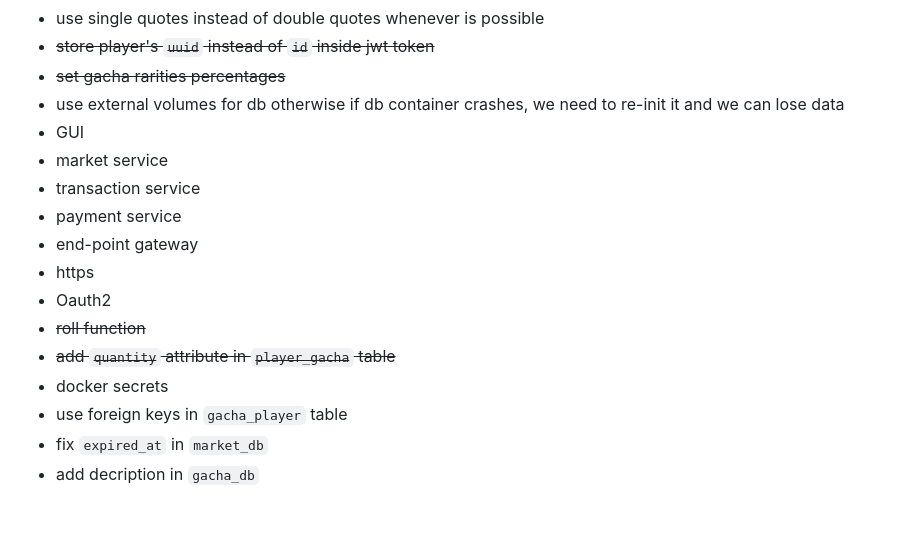
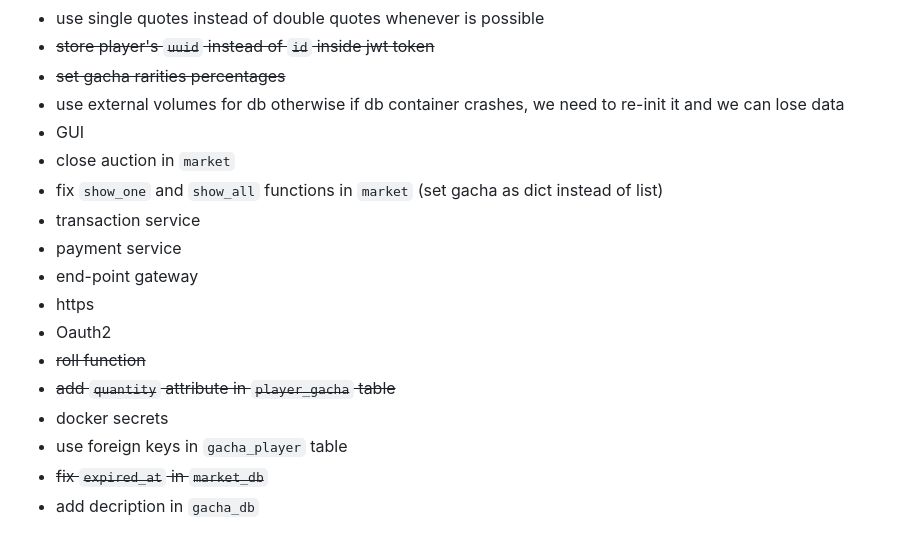
Before and after one commit to pklone/ASE-project, a Markdown page: README.md, the part around the change. GitHub-like rendering.

Commit message:
fix(README): TODO updated

```diff
--- a/README.md
+++ b/README.md
@@ -80,7 +80,8 @@ will run a shell no matter the container you choose
 - ~~set gacha rarities percentages~~
 - use external volumes for db otherwise if db container crashes, we need to re-init it and we can lose data
 - GUI
-- market service
+- close auction in `market`
+- fix `show_one` and `show_all` functions in `market` (set gacha as dict instead of list)
 - transaction service
 - payment service
 - end-point gateway
@@ -90,5 +91,5 @@ will run a shell no matter the container you choose
 - ~~add `quantity` attribute in `player_gacha` table~~
 - docker secrets
 - use foreign keys in `gacha_player` table
-- fix `expired_at` in `market_db`
+- ~~fix `expired_at` in `market_db`~~
 - add decription in `gacha_db`
```
